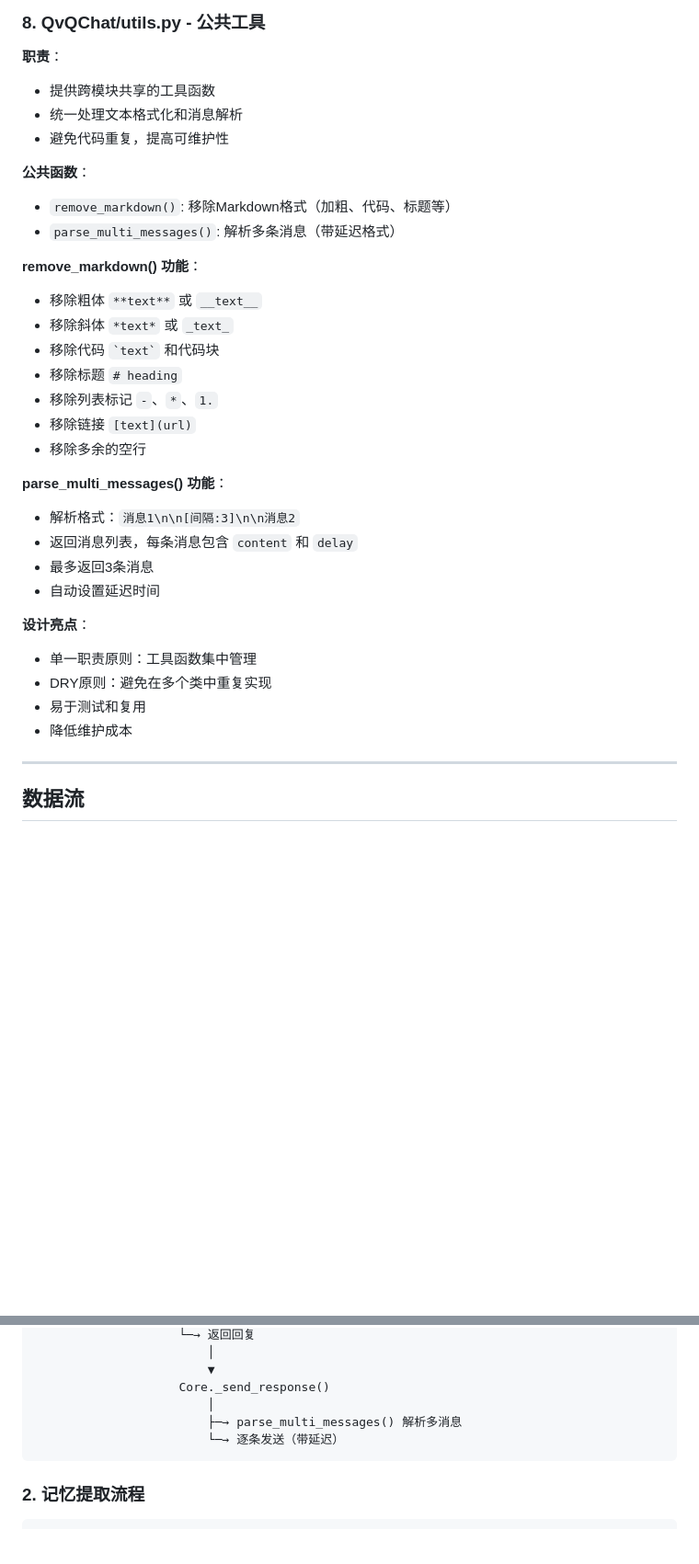
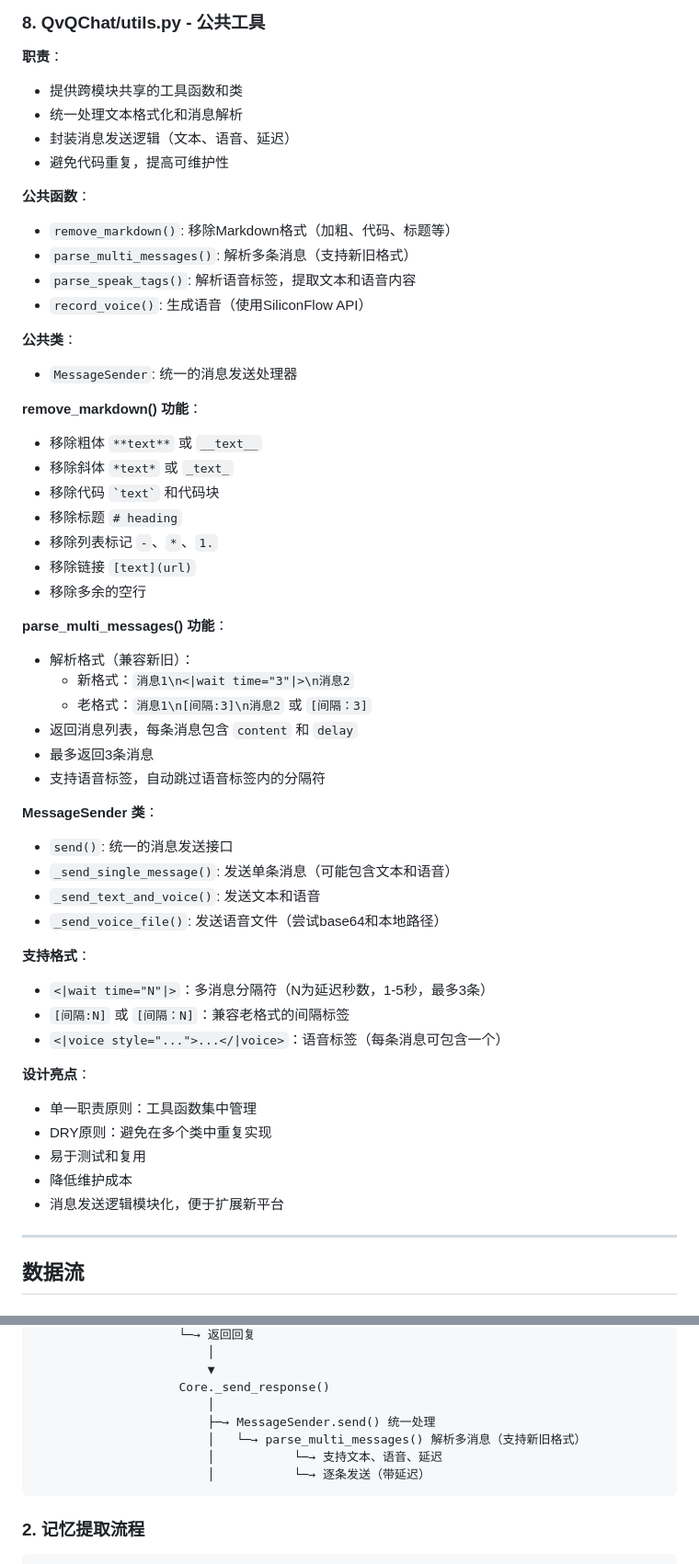
Before and after one commit to wsu2059q/ErisPulse-QvQChat, a Markdown page: ARCHITECTURE.md, 2 parts joined by grey strips. Shown at 92% size. Rendered like a GitHub page; blank space fills up the shorter version.

````diff
--- a/ARCHITECTURE.md
+++ b/ARCHITECTURE.md
@@ -365,13 +371,19 @@ handler._extract_and_save_memory()
 ### 8. QvQChat/utils.py - 公共工具
 
 **职责**：
-- 提供跨模块共享的工具函数
+- 提供跨模块共享的工具函数和类
 - 统一处理文本格式化和消息解析
+- 封装消息发送逻辑（文本、语音、延迟）
 - 避免代码重复，提高可维护性
 
 **公共函数**：
 - `remove_markdown()`: 移除Markdown格式（加粗、代码、标题等）
-- `parse_multi_messages()`: 解析多条消息（带延迟格式）
+- `parse_multi_messages()`: 解析多条消息（支持新旧格式）
+- `parse_speak_tags()`: 解析语音标签，提取文本和语音内容
+- `record_voice()`: 生成语音（使用SiliconFlow API）
+
+**公共类**：
+- `MessageSender`: 统一的消息发送处理器
 
 **remove_markdown() 功能**：
 - 移除粗体 `**text**` 或 `__text__`
@@ -383,16 +395,30 @@ handler._extract_and_save_memory()
 - 移除多余的空行
 
 **parse_multi_messages() 功能**：
-- 解析格式：`消息1\n\n[间隔:3]\n\n消息2`
+- 解析格式（兼容新旧）：
+  - 新格式：`消息1\n<|wait time="3"|>\n消息2`
+  - 老格式：`消息1\n[间隔:3]\n消息2` 或 `[间隔：3]`
 - 返回消息列表，每条消息包含 `content` 和 `delay`
 - 最多返回3条消息
-- 自动设置延迟时间
+- 支持语音标签，自动跳过语音标签内的分隔符
+
+**MessageSender 类**：
+- `send()`: 统一的消息发送接口
+- `_send_single_message()`: 发送单条消息（可能包含文本和语音）
+- `_send_text_and_voice()`: 发送文本和语音
+- `_send_voice_file()`: 发送语音文件（尝试base64和本地路径）
+
+**支持格式**：
+- `<|wait time="N"|>`：多消息分隔符（N为延迟秒数，1-5秒，最多3条）
+- `[间隔:N]` 或 `[间隔：N]`：兼容老格式的间隔标签
+- `<|voice style="...">...</|voice>`：语音标签（每条消息可包含一个）
 
 **设计亮点**：
 - 单一职责原则：工具函数集中管理
 - DRY原则：避免在多个类中重复实现
 - 易于测试和复用
 - 降低维护成本
+- 消息发送逻辑模块化，便于扩展新平台
 
 ---
 
@@ -455,8 +491,10 @@ Core._handle_message()
                         ▼
                     Core._send_response()
                         │
-                        ├─→ parse_multi_messages() 解析多消息
-                        └─→ 逐条发送（带延迟）
+                        ├─→ MessageSender.send() 统一处理
+                        │   └─→ parse_multi_messages() 解析多消息（支持新旧格式）
+                        │           └─→ 支持文本、语音、延迟
+                        │           └─→ 逐条发送（带延迟）
 ```
 
 ### 2. 记忆提取流程
````
Also changed, not shown: other parts of ARCHITECTURE.md (+24 -2 lines), README.md (+73 -0 lines).
